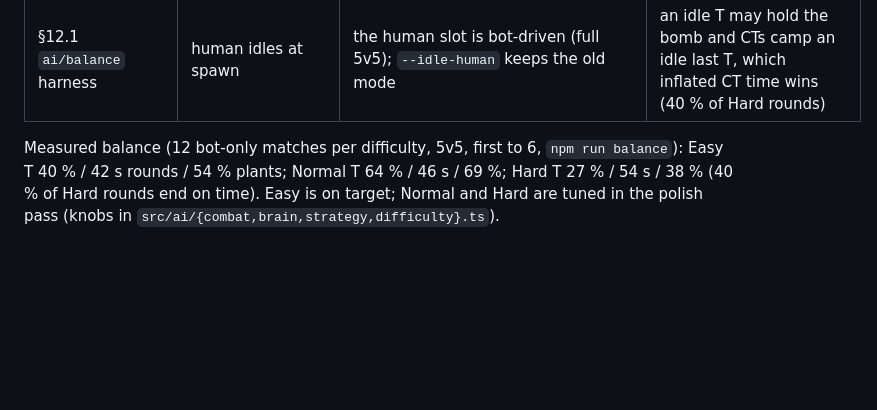
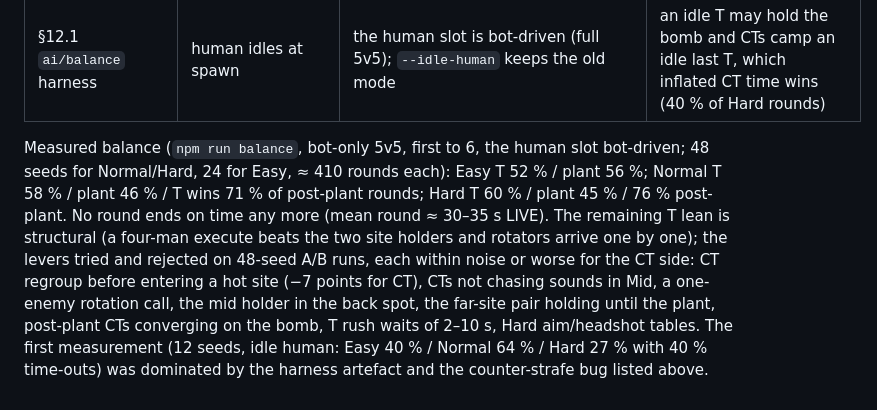
Before and after one commit to sungang1985/cs-android, a Markdown page: docs/DESIGN.md, the part around the change. Rendered like a GitHub page; blank space fills up the shorter version.

Commit message:
docs: §15 measured balance after the balance pass
Co-Authored-By: Claude Fable 5.1 <noreply@anthropic.com>
Claude-Session: https://claude.ai/code/session_01Py6WuWmtQ3WEeXdvq12UB8

```diff
--- a/docs/DESIGN.md
+++ b/docs/DESIGN.md
@@ -1594,6 +1594,12 @@ the shipped code deliberately deviates from the sections above, with the reason;
 | §6.7 Hard counter-strafe | stop before firing | full opposite input only while speed > max(0.3 m/s, ½ ground-accel step); below that the bot coasts on friction | a full-input brake bounced 0.30 → 0.37 → 0.30 m/s forever (measured), so Hard bots almost never "settled": fixed, Hard T win 39 % → 60 % |
 | §12.1 `ai/balance` harness | human idles at spawn | the human slot is bot-driven (full 5v5); `--idle-human` keeps the old mode | an idle T may hold the bomb and CTs camp an idle last T, which inflated CT time wins (40 % of Hard rounds) |
 
-Measured balance (12 bot-only matches per difficulty, 5v5, first to 6, `npm run balance`): Easy T 40 % / 42 s rounds /
-54 % plants; Normal T 64 % / 46 s / 69 %; Hard T 27 % / 54 s / 38 % (40 % of Hard rounds end on time). Easy is on
-target; Normal and Hard are tuned in the polish pass (knobs in `src/ai/{combat,brain,strategy,difficulty}.ts`).
+Measured balance (`npm run balance`, bot-only 5v5, first to 6, the human slot bot-driven; 48 seeds for Normal/Hard,
+24 for Easy, ≈ 410 rounds each): Easy T 52 % / plant 56 %; Normal T 58 % / plant 46 % / T wins 71 % of post-plant
+rounds; Hard T 60 % / plant 45 % / 76 % post-plant. No round ends on time any more (mean round ≈ 30–35 s LIVE).
+The remaining T lean is structural (a four-man execute beats the two site holders and rotators arrive one by one);
+the levers tried and rejected on 48-seed A/B runs, each within noise or worse for the CT side: CT regroup before
+entering a hot site (−7 points for CT), CTs not chasing sounds in Mid, a one-enemy rotation call, the mid holder
+in the back spot, the far-site pair holding until the plant, post-plant CTs converging on the bomb, T rush waits
+of 2–10 s, Hard aim/headshot tables. The first measurement (12 seeds, idle human: Easy 40 % / Normal 64 % /
+Hard 27 % with 40 % time-outs) was dominated by the harness artefact and the counter-strafe bug listed above.
```
